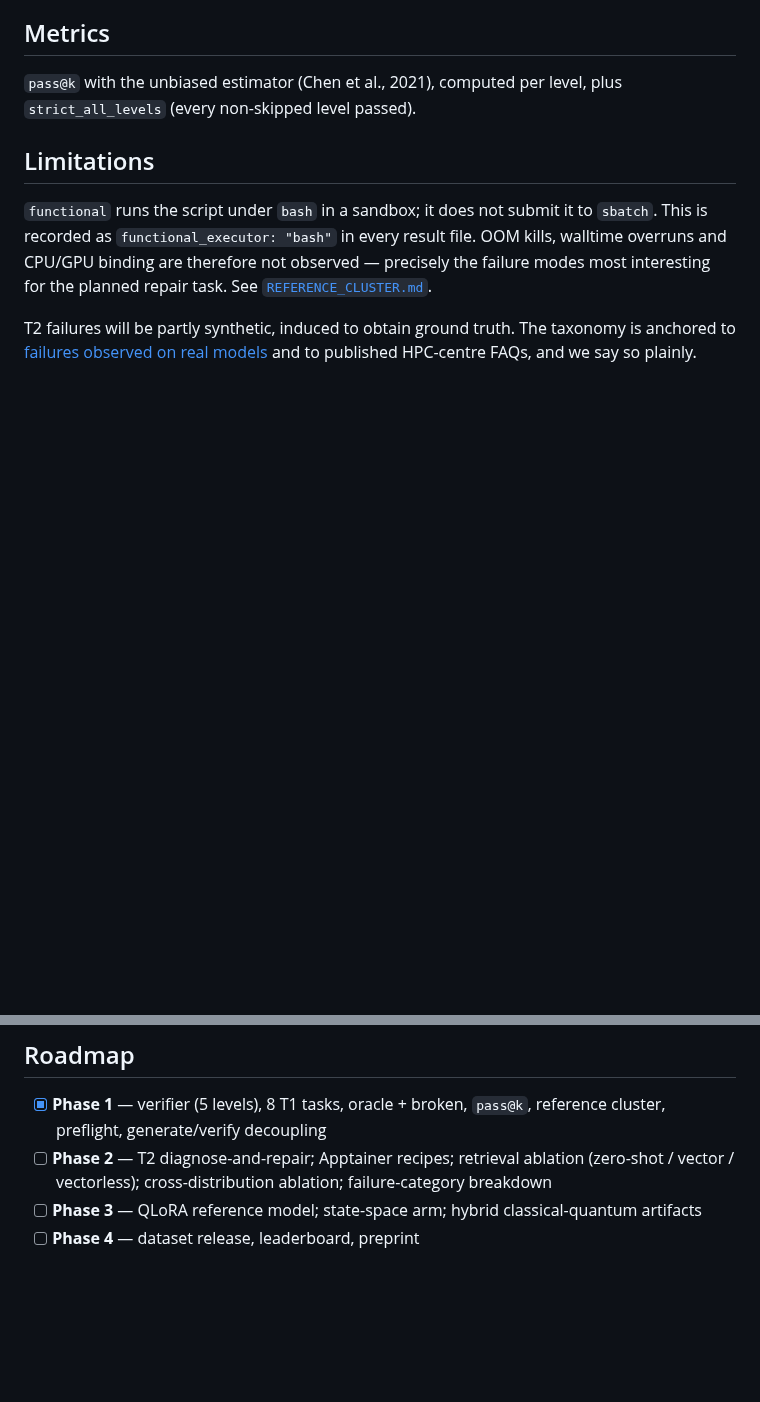
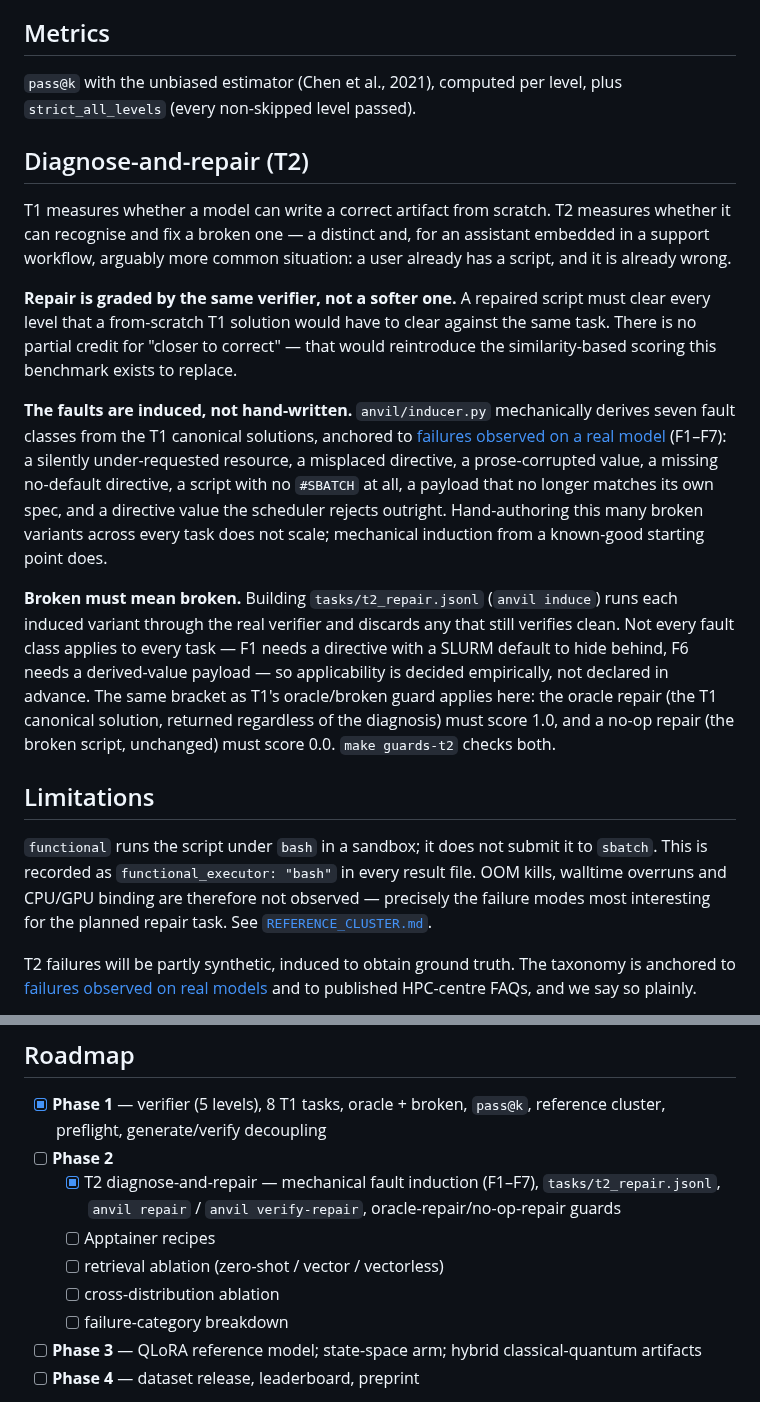
Before and after one commit to antoniorotundo2/anvil, a Markdown page: docs/DESIGN.md, 2 parts joined by grey strips. Drawn GitHub-style; blank space fills up the shorter version.

```diff
--- a/docs/DESIGN.md
+++ b/docs/DESIGN.md
@@ -91,6 +91,33 @@ tell a failure of its subject from a failure of itself.
 `pass@k` with the unbiased estimator (Chen et al., 2021), computed per level, plus
 `strict_all_levels` (every non-skipped level passed).
 
+## Diagnose-and-repair (T2)
+
+T1 measures whether a model can write a correct artifact from scratch. T2 measures whether it can
+recognise and fix a broken one — a distinct and, for an assistant embedded in a support workflow,
+arguably more common situation: a user already has a script, and it is already wrong.
+
+**Repair is graded by the same verifier, not a softer one.** A repaired script must clear every
+level that a from-scratch T1 solution would have to clear against the same task. There is no
+partial credit for "closer to correct" — that would reintroduce the similarity-based scoring this
+benchmark exists to replace.
+
+**The faults are induced, not hand-written.** `anvil/inducer.py` mechanically derives seven fault
+classes from the T1 canonical solutions, anchored to [failures observed on a real
+model](OBSERVED_FAILURES.md) (F1–F7): a silently under-requested resource, a misplaced directive, a
+prose-corrupted value, a missing no-default directive, a script with no `#SBATCH` at all, a
+payload that no longer matches its own spec, and a directive value the scheduler rejects outright.
+Hand-authoring this many broken variants across every task does not scale; mechanical induction
+from a known-good starting point does.
+
+**Broken must mean broken.** Building `tasks/t2_repair.jsonl` (`anvil induce`) runs each induced
+variant through the real verifier and discards any that still verifies clean. Not every fault class
+applies to every task — F1 needs a directive with a SLURM default to hide behind, F6 needs a
+derived-value payload — so applicability is decided empirically, not declared in advance. The same
+bracket as T1's oracle/broken guard applies here: the oracle repair (the T1 canonical solution,
+returned regardless of the diagnosis) must score 1.0, and a no-op repair (the broken script,
+unchanged) must score 0.0. `make guards-t2` checks both.
+
 ## Limitations
 
 `functional` runs the script under `bash` in a sandbox; it does not submit it to `sbatch`. This is
@@ -106,8 +133,13 @@ say so plainly.
 
 - [x] **Phase 1** — verifier (5 levels), 8 T1 tasks, oracle + broken, `pass@k`, reference cluster,
       preflight, generate/verify decoupling
-- [ ] **Phase 2** — T2 diagnose-and-repair; Apptainer recipes; retrieval ablation
-      (zero-shot / vector / vectorless); cross-distribution ablation; failure-category breakdown
+- [ ] **Phase 2**
+  - [x] T2 diagnose-and-repair — mechanical fault induction (F1–F7), `tasks/t2_repair.jsonl`,
+        `anvil repair` / `anvil verify-repair`, oracle-repair/no-op-repair guards
+  - [ ] Apptainer recipes
+  - [ ] retrieval ablation (zero-shot / vector / vectorless)
+  - [ ] cross-distribution ablation
+  - [ ] failure-category breakdown
 - [ ] **Phase 3** — QLoRA reference model; state-space arm; hybrid classical-quantum artifacts
 - [ ] **Phase 4** — dataset release, leaderboard, preprint
 
```
Also changed, not shown: README.md (+42 -1 lines), docs/OBSERVED_FAILURES.md (+3 -1 lines).
